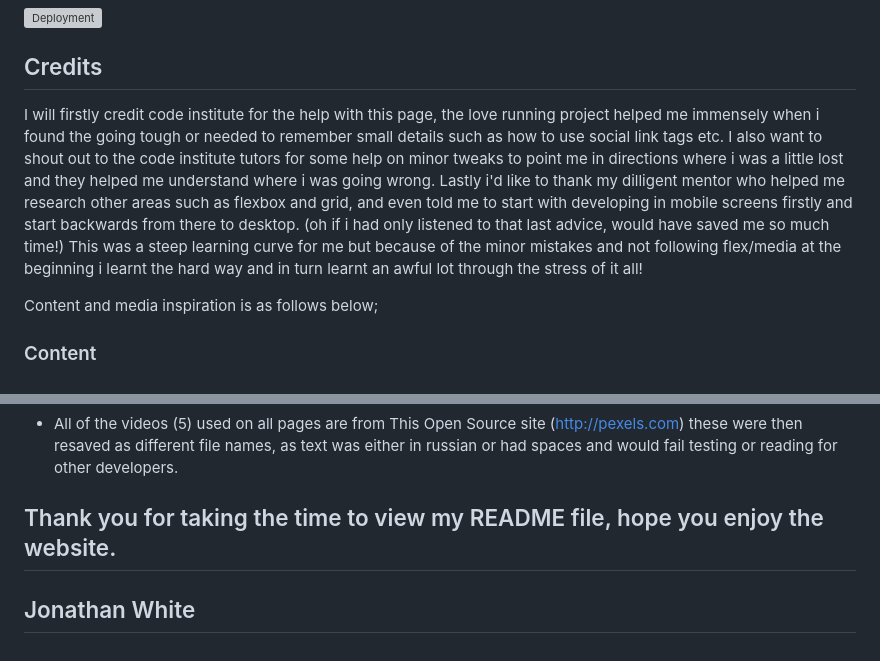
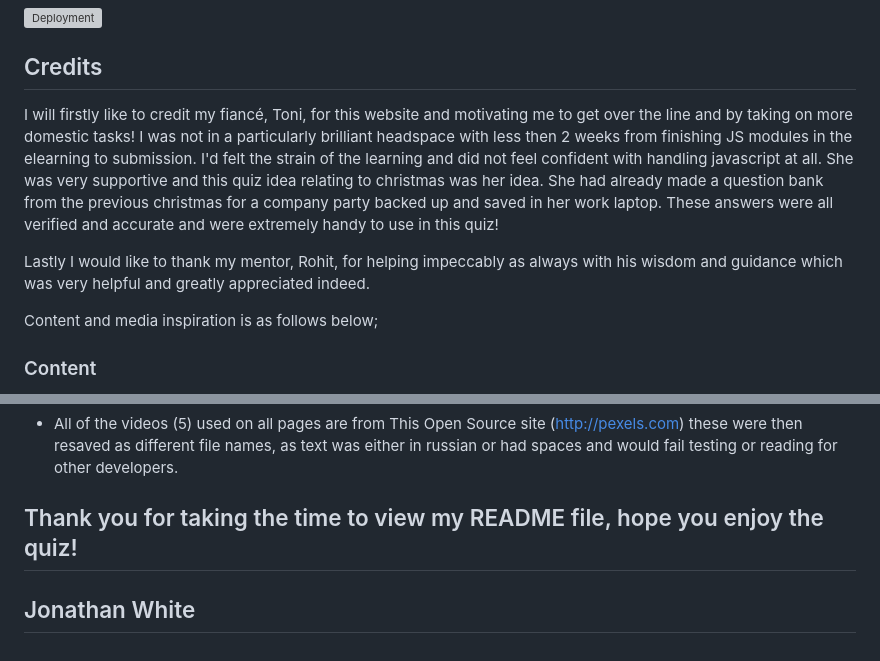
Before and after one commit to jonathanwhitedev/santa-quiz, a Markdown page: README.md, 2 parts joined by grey strips. Rendered like a GitHub page; grey boxes are pictures that could not be loaded.

```diff
--- a/README.md
+++ b/README.md
@@ -304,7 +309,9 @@ __To open Gitpod and Voyager website preview:__
 
 ## Credits
 
-I will firstly credit code institute for the help with this page, the love running project helped me immensely when i found the going tough or needed to remember small details such as how to use social link tags etc. I also want to shout out to the code institute tutors for some help on minor tweaks to point me in directions where i was a little lost and they helped me understand where i was going wrong. Lastly i'd like to thank my dilligent mentor who helped me research other areas such as flexbox and grid, and even told me to start with developing in mobile screens firstly and start backwards from there to desktop. (oh if i had only listened to that last advice, would have saved me so much time!) This was a steep learning curve for me but because of the minor mistakes and not following flex/media at the beginning i learnt the hard way and in turn learnt an awful lot through the stress of it all!
+I will firstly like to credit my fiancé, Toni, for this website and motivating me to get over the line and by taking on more domestic tasks! I was not in a particularly brilliant headspace with less then 2 weeks from finishing JS modules in the elearning to submission. I'd felt the strain of the learning and did not feel confident with handling javascript at all. She was very supportive and this quiz idea relating to christmas was her idea. She had already made a question bank from the previous christmas for a company party backed up and saved in her work laptop. These answers were all verified and accurate and were extremely handy to use in this quiz!
+
+Lastly I would like to thank my mentor, Rohit, for helping impeccably as always with his wisdom and guidance which was very helpful and greatly appreciated indeed.
 
 Content and media inspiration is as follows below;
 
@@ -318,6 +325,6 @@ Content and media inspiration is as follows below;
 
 - All of the videos (5) used on all pages are from This Open Source site (http://pexels.com) these were then resaved as different file names, as text was either in russian or had spaces and would fail testing or reading for other developers.
 
-## Thank you for taking the time to view my README file, hope you enjoy the website.
+## Thank you for taking the time to view my README file, hope you enjoy the quiz!
 
 ## Jonathan White
```
Also changed, not shown: other parts of README.md (+25 -20 lines), docs/screenshots/css-validation.png (added), docs/screenshots/html-validation.png (added), docs/screenshots/js-hint-testing.png (added), docs/screenshots/lighthouse-test-index.png (added), docs/screenshots/lighthouse-test-js.png (added), 4 other files.
